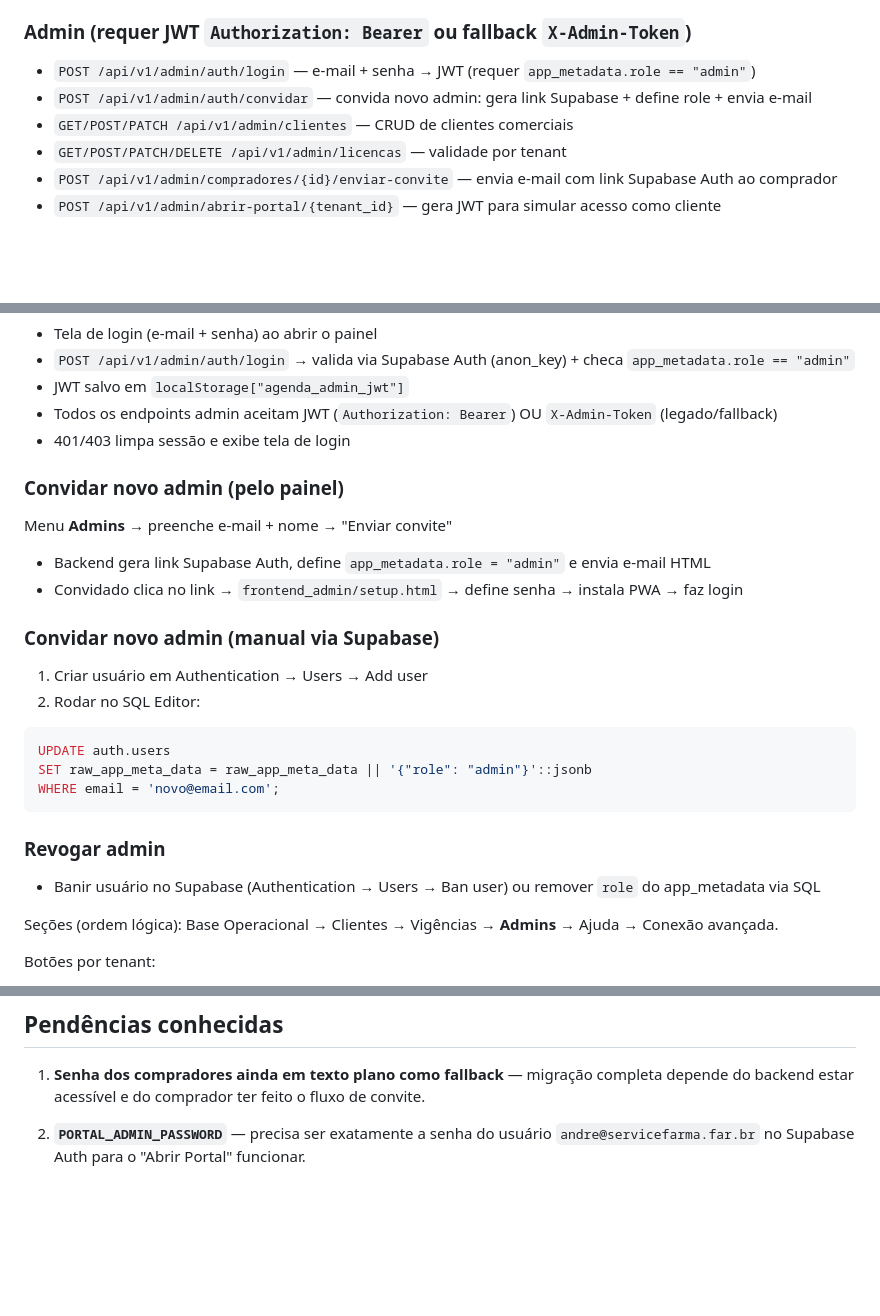
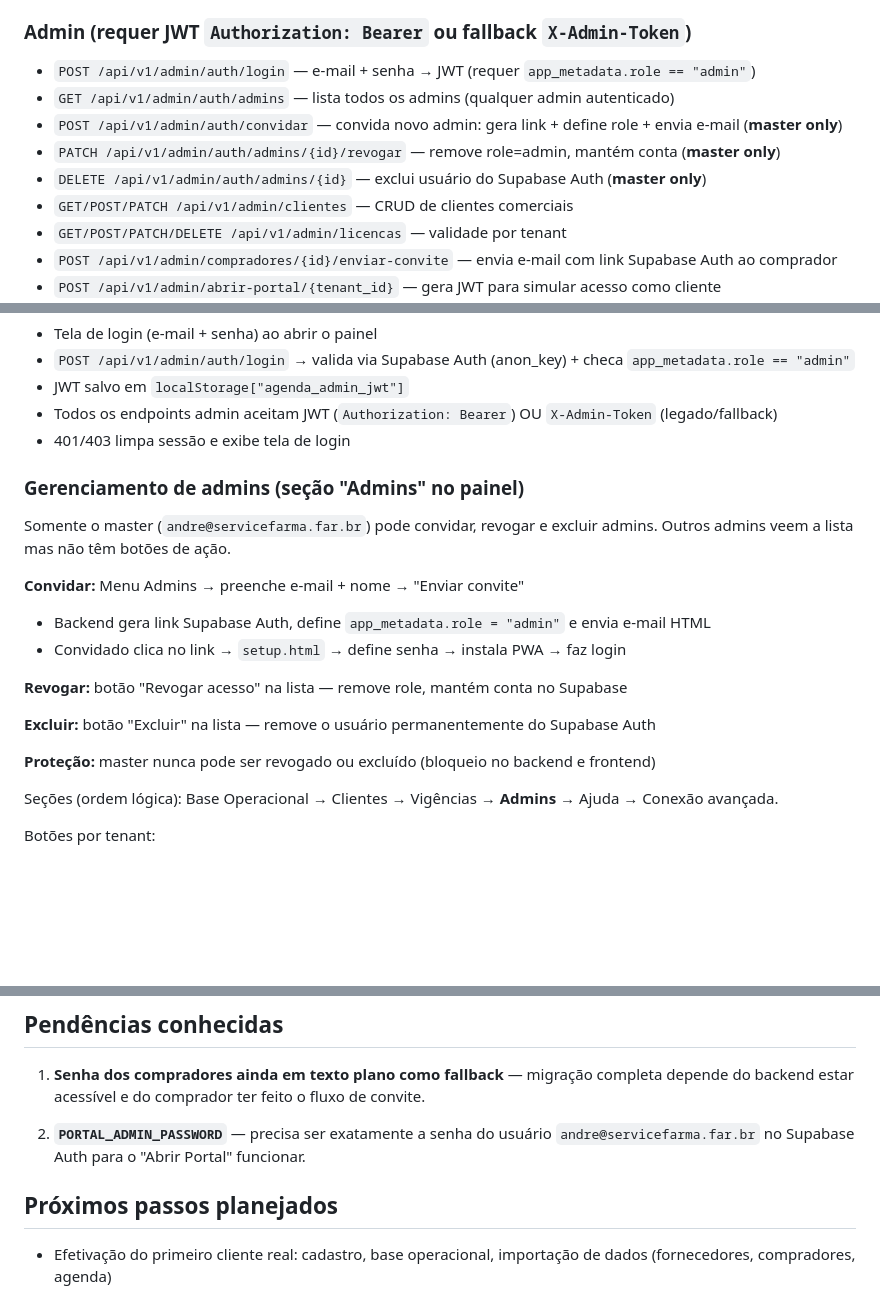
Before and after one commit to andrevanni/Agenda-de-Compras-Web, a Markdown page: CLAUDE.md, 3 parts joined by grey strips. GitHub-like rendering; blank space fills up the shorter version.

Commit message:
docs: atualiza CLAUDE.md com gestao de admins e proximos passos

````diff
--- a/CLAUDE.md
+++ b/CLAUDE.md
@@ -136,7 +136,10 @@ GRANT USAGE ON SCHEMA app TO anon, authenticated, service_role;
 
 ### Admin (requer JWT `Authorization: Bearer` ou fallback `X-Admin-Token`)
 - `POST /api/v1/admin/auth/login` — e-mail + senha → JWT (requer `app_metadata.role == "admin"`)
-- `POST /api/v1/admin/auth/convidar` — convida novo admin: gera link Supabase + define role + envia e-mail
+- `GET /api/v1/admin/auth/admins` — lista todos os admins (qualquer admin autenticado)
+- `POST /api/v1/admin/auth/convidar` — convida novo admin: gera link + define role + envia e-mail (**master only**)
+- `PATCH /api/v1/admin/auth/admins/{id}/revogar` — remove role=admin, mantém conta (**master only**)
+- `DELETE /api/v1/admin/auth/admins/{id}` — exclui usuário do Supabase Auth (**master only**)
 - `GET/POST/PATCH /api/v1/admin/clientes` — CRUD de clientes comerciais
 - `GET/POST/PATCH/DELETE /api/v1/admin/licencas` — validade por tenant
 - `POST /api/v1/admin/compradores/{id}/enviar-convite` — envia e-mail com link Supabase Auth ao comprador
@@ -210,22 +213,19 @@ fetchAdmin(path, options)  // Authorization: Bearer <jwt> no header (fallback: X
 - Todos os endpoints admin aceitam JWT (`Authorization: Bearer`) OU `X-Admin-Token` (legado/fallback)
 - 401/403 limpa sessão e exibe tela de login
 
-### Convidar novo admin (pelo painel)
-Menu **Admins** → preenche e-mail + nome → "Enviar convite"
+### Gerenciamento de admins (seção "Admins" no painel)
+Somente o master (`andre@servicefarma.far.br`) pode convidar, revogar e excluir admins.
+Outros admins veem a lista mas não têm botões de ação.
+
+**Convidar:** Menu Admins → preenche e-mail + nome → "Enviar convite"
 - Backend gera link Supabase Auth, define `app_metadata.role = "admin"` e envia e-mail HTML
-- Convidado clica no link → `frontend_admin/setup.html` → define senha → instala PWA → faz login
+- Convidado clica no link → `setup.html` → define senha → instala PWA → faz login
 
-### Convidar novo admin (manual via Supabase)
-1. Criar usuário em Authentication → Users → Add user
-2. Rodar no SQL Editor:
-```sql
-UPDATE auth.users
-SET raw_app_meta_data = raw_app_meta_data || '{"role": "admin"}'::jsonb
-WHERE email = 'novo@email.com';
-```
+**Revogar:** botão "Revogar acesso" na lista — remove role, mantém conta no Supabase
 
-### Revogar admin
-- Banir usuário no Supabase (Authentication → Users → Ban user) ou remover `role` do app_metadata via SQL
+**Excluir:** botão "Excluir" na lista — remove o usuário permanentemente do Supabase Auth
+
+**Proteção:** master nunca pode ser revogado ou excluído (bloqueio no backend e frontend)
 
 Seções (ordem lógica): Base Operacional → Clientes → Vigências → **Admins** → Ajuda → Conexão avançada.
 
@@ -324,3 +324,7 @@ Lógica duplicada: `backend/app/services/agenda_service.py` e `frontend/script.j
 1. **Senha dos compradores ainda em texto plano como fallback** — migração completa depende do backend estar acessível e do comprador ter feito o fluxo de convite.
 
 2. **`PORTAL_ADMIN_PASSWORD`** — precisa ser exatamente a senha do usuário `andre@servicefarma.far.br` no Supabase Auth para o "Abrir Portal" funcionar.
+
+## Próximos passos planejados
+
+- Efetivação do primeiro cliente real: cadastro, base operacional, importação de dados (fornecedores, compradores, agenda)
````
